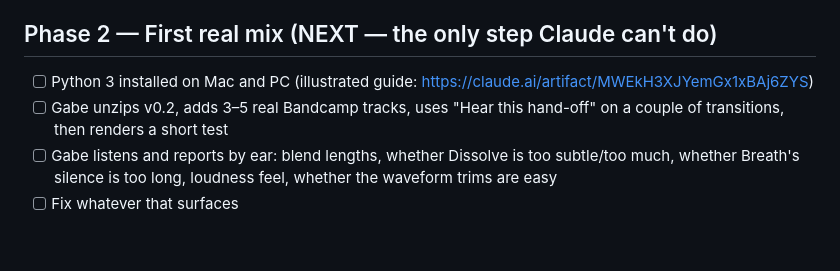
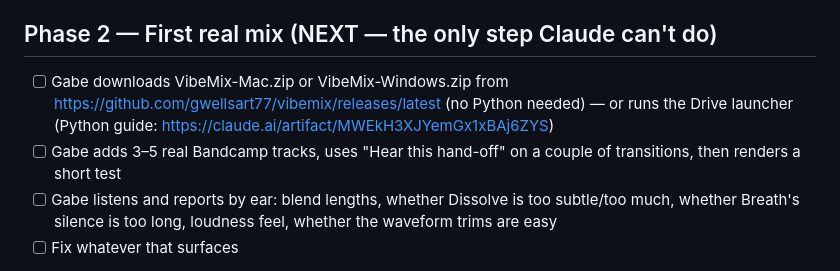
Before and after one commit to gwellsart77/vibemix, a Markdown page: docs/PROJECT_ROADMAP.md, the part around the change. Rendered like a GitHub page; blank space fills up the shorter version.

Commit message:
Roadmap: Phase 2 starts from the Release download
Co-Authored-By: Claude Fable 5.1 <noreply@anthropic.com>
Claude-Session: https://claude.ai/code/session_01GSP1KTP62yVCrPmd2uDmqU

```diff
--- a/docs/PROJECT_ROADMAP.md
+++ b/docs/PROJECT_ROADMAP.md
@@ -24,8 +24,10 @@ synthetic audio. Delivered as `VibeMix.zip`.
       Breath sounds too abrupt in Phase 2 listening)
 
 ## Phase 2 — First real mix (NEXT — the only step Claude can't do)
-- [ ] Python 3 installed on Mac and PC (illustrated guide: https://claude.ai/artifact/MWEkH3XJYemGx1xBAj6ZYS)
-- [ ] Gabe unzips v0.2, adds 3–5 real Bandcamp tracks, uses "Hear this hand-off" on a couple of
+- [ ] Gabe downloads VibeMix-Mac.zip or VibeMix-Windows.zip from
+      https://github.com/gwellsart77/vibemix/releases/latest (no Python needed) — or runs the Drive
+      launcher (Python guide: https://claude.ai/artifact/MWEkH3XJYemGx1xBAj6ZYS)
+- [ ] Gabe adds 3–5 real Bandcamp tracks, uses "Hear this hand-off" on a couple of
       transitions, then renders a short test
 - [ ] Gabe listens and reports by ear: blend lengths, whether Dissolve is too subtle/too much,
       whether Breath's silence is too long, loudness feel, whether the waveform trims are easy
```
